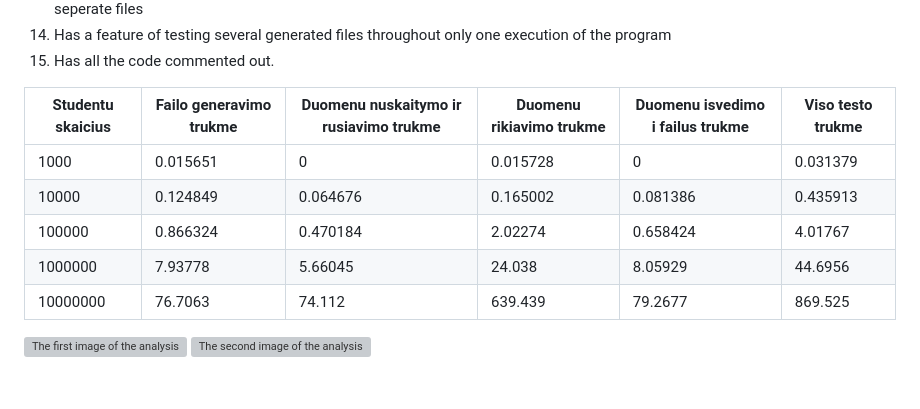
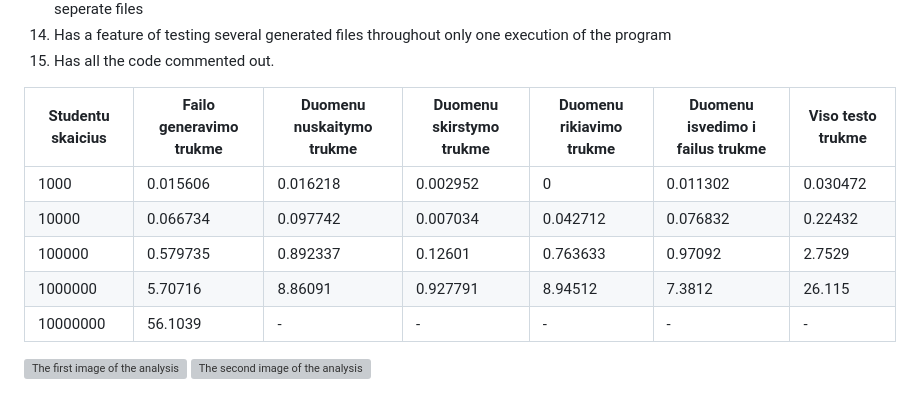
Before and after one commit to justas0221/ObjektinisProgramavimas3uzd, a Markdown page: README.md, the part around one of its changes. Rendered like a GitHub page; grey boxes are pictures that could not be loaded.

Commit message:
Edited the README.md file
Edited the README.md file with more accurate times

```diff
--- a/README.md
+++ b/README.md
@@ -20,11 +20,11 @@ This is the fifth subversion of my project v0.4
 14. Has a feature of testing several generated files throughout only one execution of the program
 15. Has all the code commented out.
 
-| Studentu skaicius | Failo generavimo trukme | Duomenu nuskaitymo ir rusiavimo trukme | Duomenu rikiavimo trukme | Duomenu isvedimo i failus trukme | Viso testo trukme |
-| ----------------- | ----------------------- | -------------------------------------- | ------------------------ | -------------------------------- | ----------------- |
-| 1000              | 0.015651                | 0                                      | 0.015728                 | 0                                | 0.031379          |
-| 10000             | 0.124849                | 0.064676                               | 0.165002                 | 0.081386                         | 0.435913          |
-| 100000            | 0.866324                | 0.470184                               | 2.02274                  | 0.658424                         | 4.01767           |
-| 1000000           | 7.93778                 | 5.66045                                | 24.038                   | 8.05929                          | 44.6956           |
-| 10000000          | 76.7063                 | 74.112                                 | 639.439                  | 79.2677                          | 869.525           |
+| Studentu skaicius | Failo generavimo trukme | Duomenu nuskaitymo trukme | Duomenu skirstymo trukme | Duomenu rikiavimo trukme | Duomenu isvedimo i failus trukme | Viso testo trukme |
+| ----------------- | ----------------------- | ------------------------- | ------------------------ | ------------------------ | -------------------------------- | ----------------- |
+| 1000              | 0.015606                | 0.016218                  | 0.002952                 | 0                        | 0.011302                         | 0.030472          |
+| 10000             | 0.066734                | 0.097742                  | 0.007034                 | 0.042712                 | 0.076832                         | 0.22432           |
+| 100000            | 0.579735                | 0.892337                  | 0.12601                  | 0.763633                 | 0.97092                          | 2.7529            |
+| 1000000           | 5.70716                 | 8.86091                   | 0.927791                 | 8.94512                  | 7.3812                           | 26.115            |
+| 10000000          | 56.1039                 | -                         | -                        | -                        | -                                | -                 |
 
```
Also changed, not shown: other parts of README.md (+2 -2 lines).
